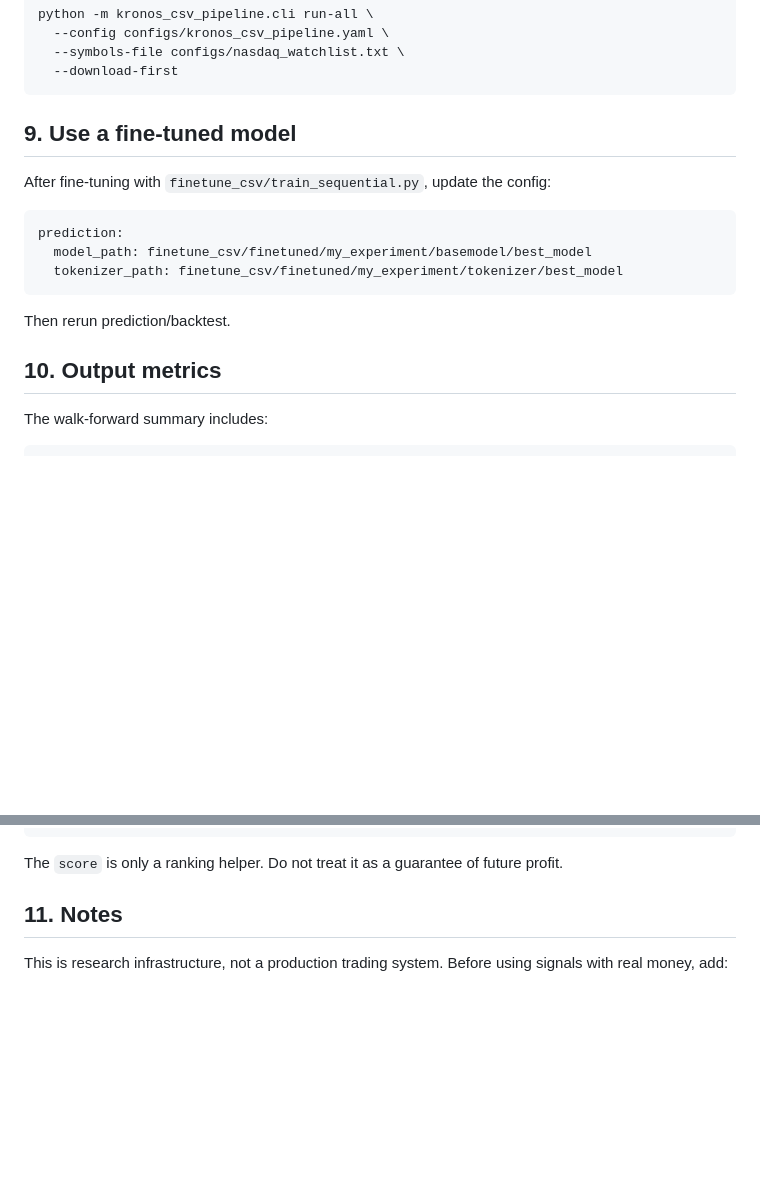
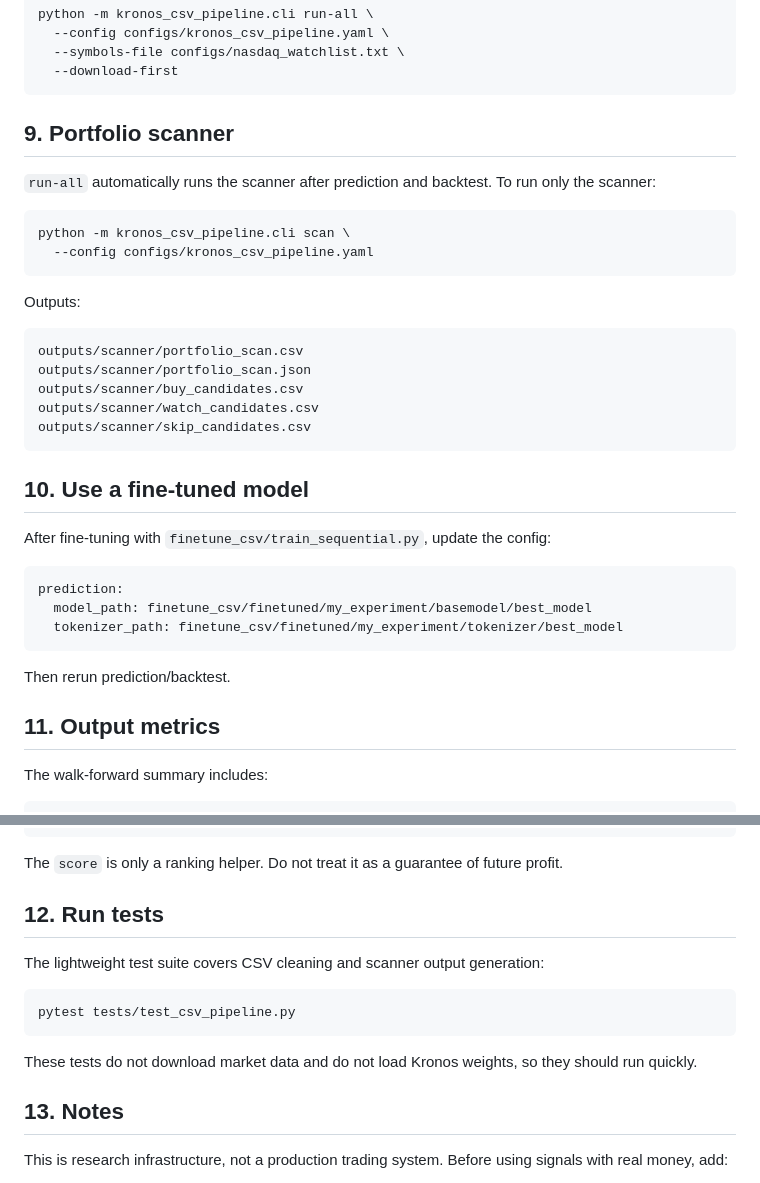
Before and after one commit to Liangwei-zhang/Kronos, a Markdown page: docs/CLEAN_CSV_PIPELINE.md, 2 parts joined by grey strips. Rendered like a GitHub page; blank space fills up the shorter version.

````diff
--- a/docs/CLEAN_CSV_PIPELINE.md
+++ b/docs/CLEAN_CSV_PIPELINE.md
@@ -177,7 +177,26 @@ python -m kronos_csv_pipeline.cli run-all \
   --download-first
 ```
 
-## 9. Use a fine-tuned model
+## 9. Portfolio scanner
+
+`run-all` automatically runs the scanner after prediction and backtest. To run only the scanner:
+
+```bash
+python -m kronos_csv_pipeline.cli scan \
+  --config configs/kronos_csv_pipeline.yaml
+```
+
+Outputs:
+
+```text
+outputs/scanner/portfolio_scan.csv
+outputs/scanner/portfolio_scan.json
+outputs/scanner/buy_candidates.csv
+outputs/scanner/watch_candidates.csv
+outputs/scanner/skip_candidates.csv
+```
+
+## 10. Use a fine-tuned model
 
 After fine-tuning with `finetune_csv/train_sequential.py`, update the config:
 
@@ -189,7 +208,7 @@ prediction:
 
 Then rerun prediction/backtest.
 
-## 10. Output metrics
+## 11. Output metrics
 
 The walk-forward summary includes:
 
@@ -208,7 +227,17 @@ score
 
 The `score` is only a ranking helper. Do not treat it as a guarantee of future profit.
 
-## 11. Notes
+## 12. Run tests
+
+The lightweight test suite covers CSV cleaning and scanner output generation:
+
+```bash
+pytest tests/test_csv_pipeline.py
+```
+
+These tests do not download market data and do not load Kronos weights, so they should run quickly.
+
+## 13. Notes
 
 This is research infrastructure, not a production trading system. Before using signals with real money, add:
 
````
